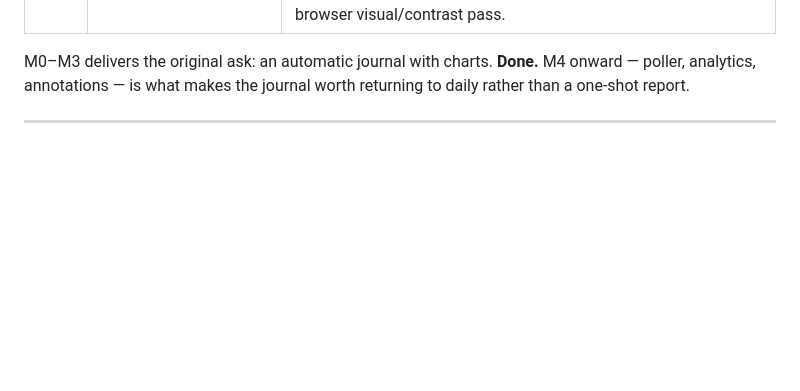
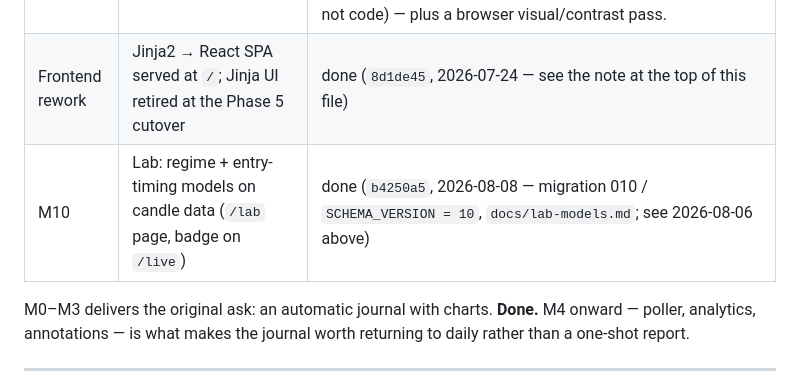
Before and after one commit to cookieboom/mt5-journal, a Markdown page: docs/HANDOFF.md, the part around the change. GitHub-like rendering; blank space fills up the shorter version.

```diff
--- a/docs/HANDOFF.md
+++ b/docs/HANDOFF.md
@@ -671,6 +671,8 @@ note what was measured.
 | M7 | Web dashboard on localhost (`journal serve`) — read-mostly + annotation/tag writes | done |
 | M8 | Per-symbol breakdown (`by_symbol`) + dedicated `/report` web page | done |
 | M9 | Live positions + trade interaction + auto-ingest on close + UI redesign (`journal live`, `/live`) | **done — merged to main.** Live-verified 2026-07-23 (real account/bridge): auto-ingest-on-close, `/live` observe, and the order-send path to the broker all proven. The browser UI → live data (`open_positions`/`/api/live`) → `journal live` → bridge round trip WORKS and has for a long time. Only unmeasured: an *accepted* order landing — blocked solely by the MT5 container's AutoTrading toggle (a terminal setting, not code) — plus a browser visual/contrast pass. |
+| Frontend rework | Jinja2 → React SPA served at `/`; Jinja UI retired at the Phase 5 cutover | done (`8d1de45`, 2026-07-24 — see the note at the top of this file) |
+| M10 | Lab: regime + entry-timing models on candle data (`/lab` page, badge on `/live`) | done (`b4250a5`, 2026-08-08 — migration 010 / `SCHEMA_VERSION = 10`, `docs/lab-models.md`; see 2026-08-06 above) |
 
 M0–M3 delivers the original ask: an automatic journal with charts. **Done.**
 M4 onward — poller, analytics, annotations — is what makes the journal worth
```
Also changed, not shown: CLAUDE.md (+15 -64 lines), 1 other file.
